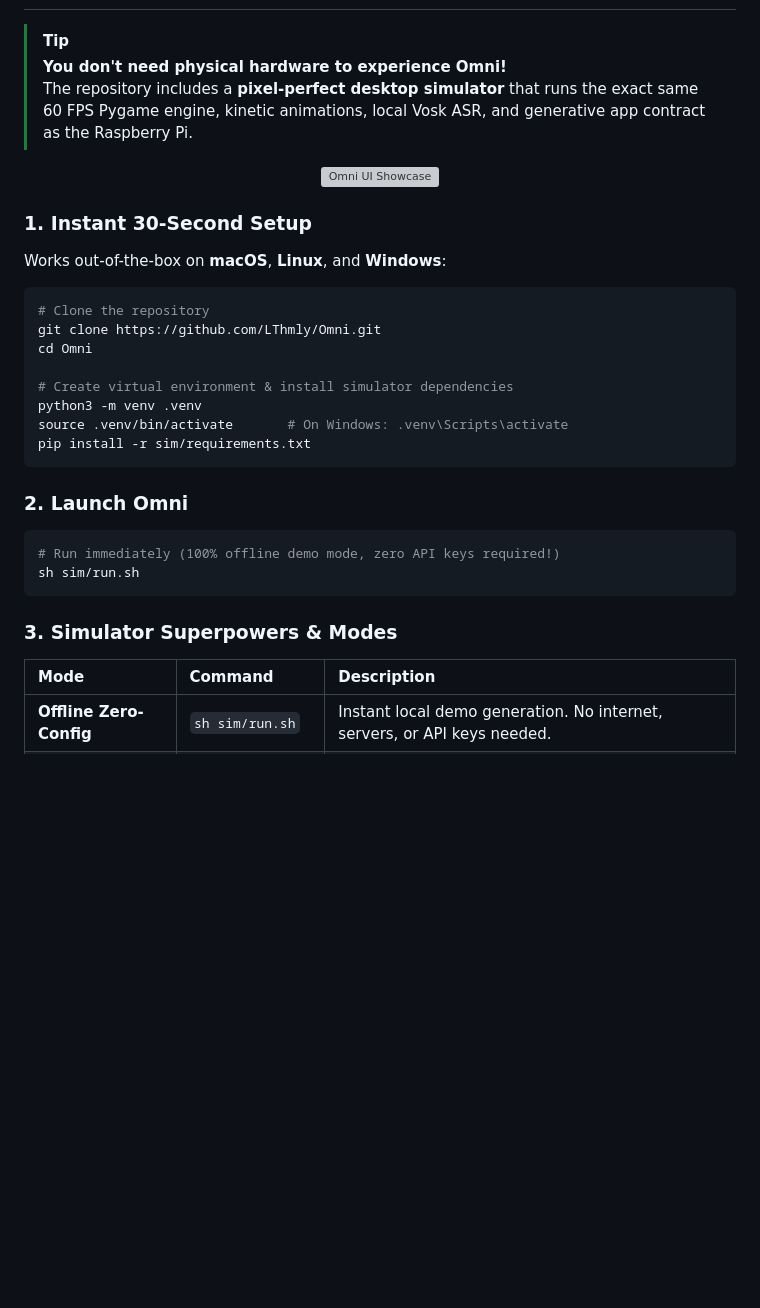
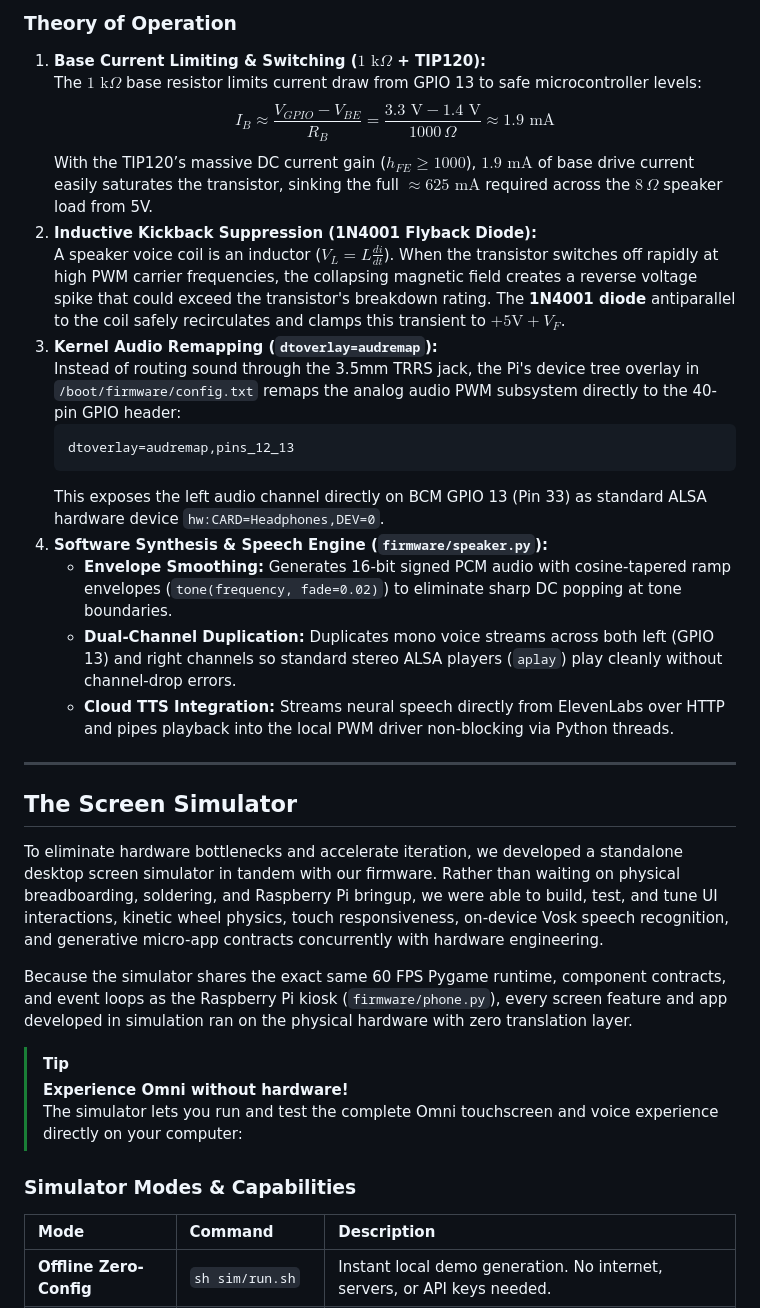
Before and after one commit to LThmly/Omni, a Markdown page: README.md, the part around one of its changes. GitHub-like rendering; blank space fills up the shorter version; grey boxes are pictures that could not be loaded.

````diff
--- a/README.md
+++ b/README.md
@@ -46,35 +89,34 @@ When you ask Omni for something new:
+### Theory of Operation
+1. **Base Current Limiting & Switching ($1\text{ k}\Omega$ + TIP120):**
+   The $1\text{ k}\Omega$ base resistor limits current draw from GPIO 13 to safe microcontroller levels:
+   $$I_B \approx \frac{V_{GPIO} - V_{BE}}{R_B} = \frac{3.3\text{ V} - 1.4\text{ V}}{1000\,\Omega} \approx 1.9\text{ mA}$$
+   With the TIP120’s massive DC current gain ($h_{FE} \ge 1000$), $1.9\text{ mA}$ of base drive current easily saturates the transistor, sinking the full $\approx 625\text{ mA}$ required across the $8\,\Omega$ speaker load from 5V.
+2. **Inductive Kickback Suppression (1N4001 Flyback Diode):**
+   A speaker voice coil is an inductor ($V_L = L \frac{di}{dt}$). When the transistor switches off rapidly at high PWM carrier frequencies, the collapsing magnetic field creates a reverse voltage spike that could exceed the transistor's breakdown rating. The **1N4001 diode** antiparallel to the coil safely recirculates and clamps this transient to $+5\text{V} + V_F$.
+3. **Kernel Audio Remapping (`dtoverlay=audremap`):**
+   Instead of routing sound through the 3.5mm TRRS jack, the Pi's device tree overlay in `/boot/firmware/config.txt` remaps the analog audio PWM subsystem directly to the 40-pin GPIO header:
+   ```ini
+   dtoverlay=audremap,pins_12_13
+   ```
+   This exposes the left audio channel directly on BCM GPIO 13 (Pin 33) as standard ALSA hardware device `hw:CARD=Headphones,DEV=0`.
+4. **Software Synthesis & Speech Engine (`firmware/speaker.py`):**
+   * **Envelope Smoothing:** Generates 16-bit signed PCM audio with cosine-tapered ramp envelopes (`tone(frequency, fade=0.02)`) to eliminate sharp DC popping at tone boundaries.
+   * **Dual-Channel Duplication:** Duplicates mono voice streams across both left (GPIO 13) and right channels so standard stereo ALSA players (`aplay`) play cleanly without channel-drop errors.
+   * **Cloud TTS Integration:** Streams neural speech directly from ElevenLabs over HTTP and pipes playback into the local PWM driver non-blocking via Python threads.
+
+---
+
+## The Screen Simulator
+
+To eliminate hardware bottlenecks and accelerate iteration, we developed a standalone desktop screen simulator in tandem with our firmware. Rather than waiting on physical breadboarding, soldering, and Raspberry Pi bringup, we were able to build, test, and tune UI interactions, kinetic wheel physics, touch responsiveness, on-device Vosk speech recognition, and generative micro-app contracts concurrently with hardware engineering.
+
+Because the simulator shares the exact same 60 FPS Pygame runtime, component contracts, and event loops as the Raspberry Pi kiosk (`firmware/phone.py`), every screen feature and app developed in simulation ran on the physical hardware with zero translation layer.
 
 > [!TIP]
-> **You don't need physical hardware to experience Omni!**
-> The repository includes a **pixel-perfect desktop simulator** that runs the exact same 60 FPS Pygame engine, kinetic animations, local Vosk ASR, and generative app contract as the Raspberry Pi.
+> **Experience Omni without hardware!**
+> The simulator lets you run and test the complete Omni touchscreen and voice experience directly on your computer:
 
-<div align="center">
-  <img src="assets/images/omni_ui_showcase.jpg" alt="Omni UI Showcase" width="100%" />
-</div>
-
-### 1. Instant 30-Second Setup
-
-Works out-of-the-box on **macOS**, **Linux**, and **Windows**:
-
-```bash
-# Clone the repository
-git clone https://github.com/LThmly/Omni.git
-cd Omni
-
-# Create virtual environment & install simulator dependencies
-python3 -m venv .venv
-source .venv/bin/activate       # On Windows: .venv\Scripts\activate
-pip install -r sim/requirements.txt
-```
-
-### 2. Launch Omni
-
-```bash
-# Run immediately (100% offline demo mode, zero API keys required!)
-sh sim/run.sh
-```
-
-### 3. Simulator Superpowers & Modes
+### Simulator Modes & Capabilities
 
 | Mode | Command | Description |
 | :--- | :--- | :--- |
````
Also changed, not shown: other parts of README.md (+72 -156 lines), assets/images/01_voice_navigation.gif (added), assets/images/02_wheel_browsing.gif (added), assets/images/05_generate_flashcards.gif (added), assets/images/Omni_Banner.png (added), assets/images/circuit.png (added).
